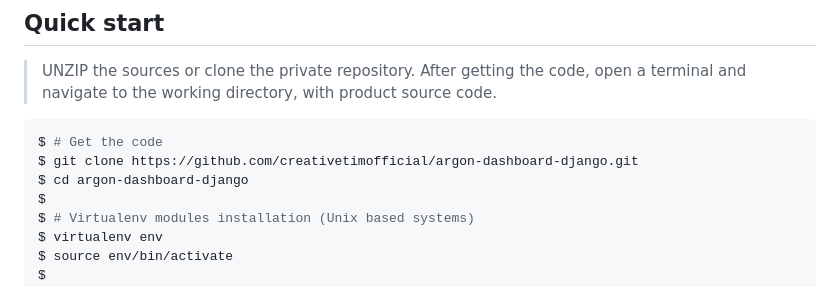
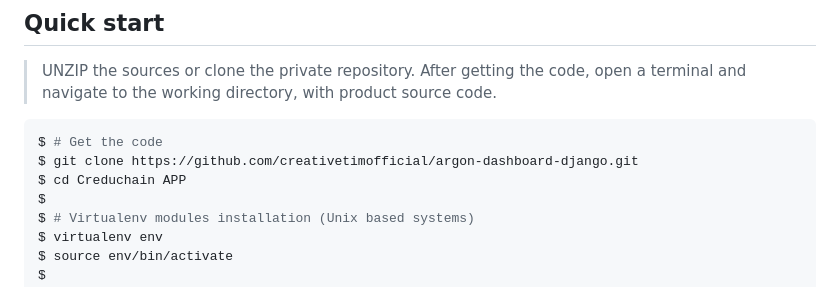
Before and after one commit to bluehat8/Creduchain-app, a Markdown page: README.md, the part around the change. GitHub-like rendering.

````diff
--- a/README.md
+++ b/README.md
@@ -7,7 +7,7 @@
 ```bash
 $ # Get the code
 $ git clone https://github.com/creativetimofficial/argon-dashboard-django.git
-$ cd argon-dashboard-django
+$ cd Creduchain APP
 $
 $ # Virtualenv modules installation (Unix based systems)
 $ virtualenv env
````
